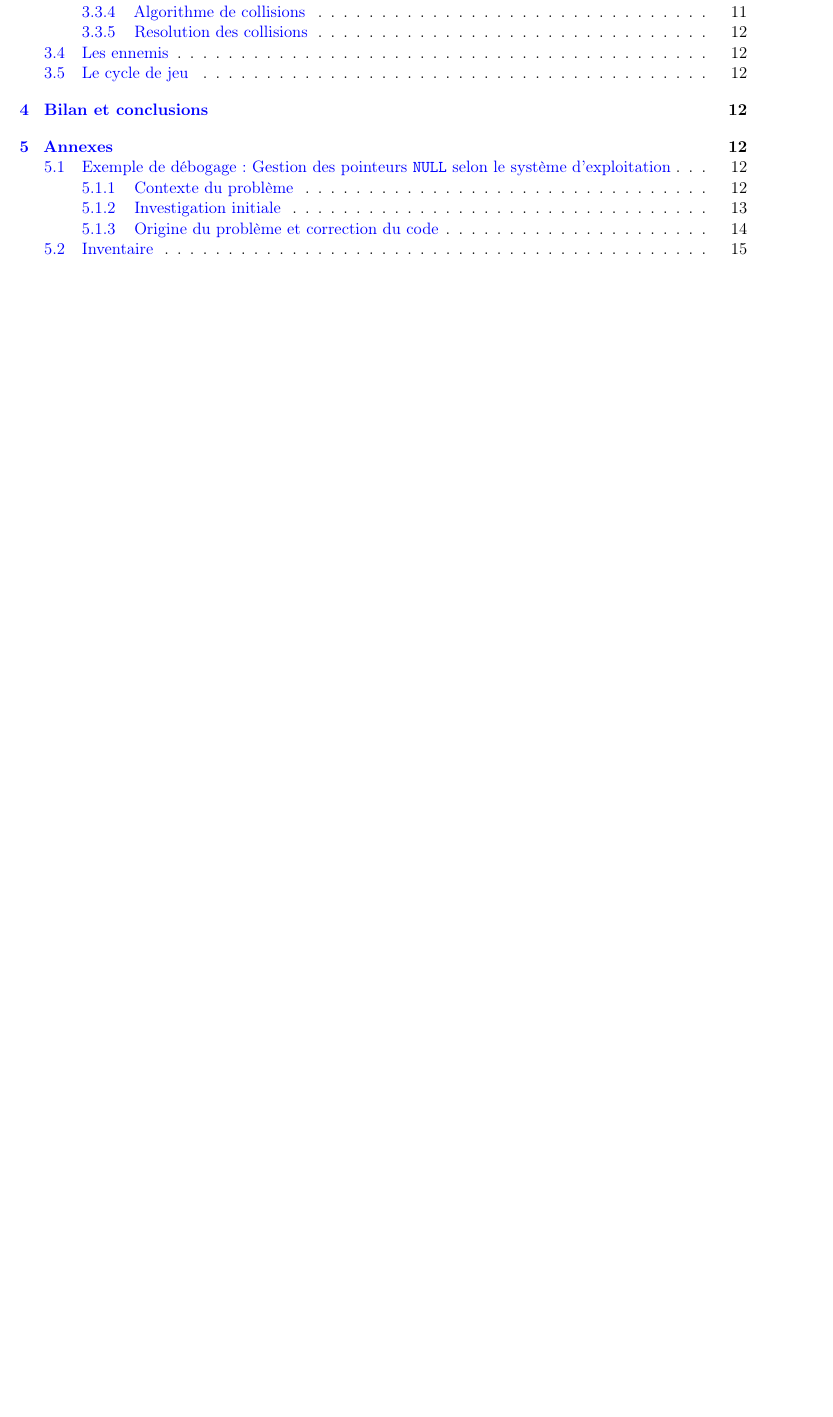
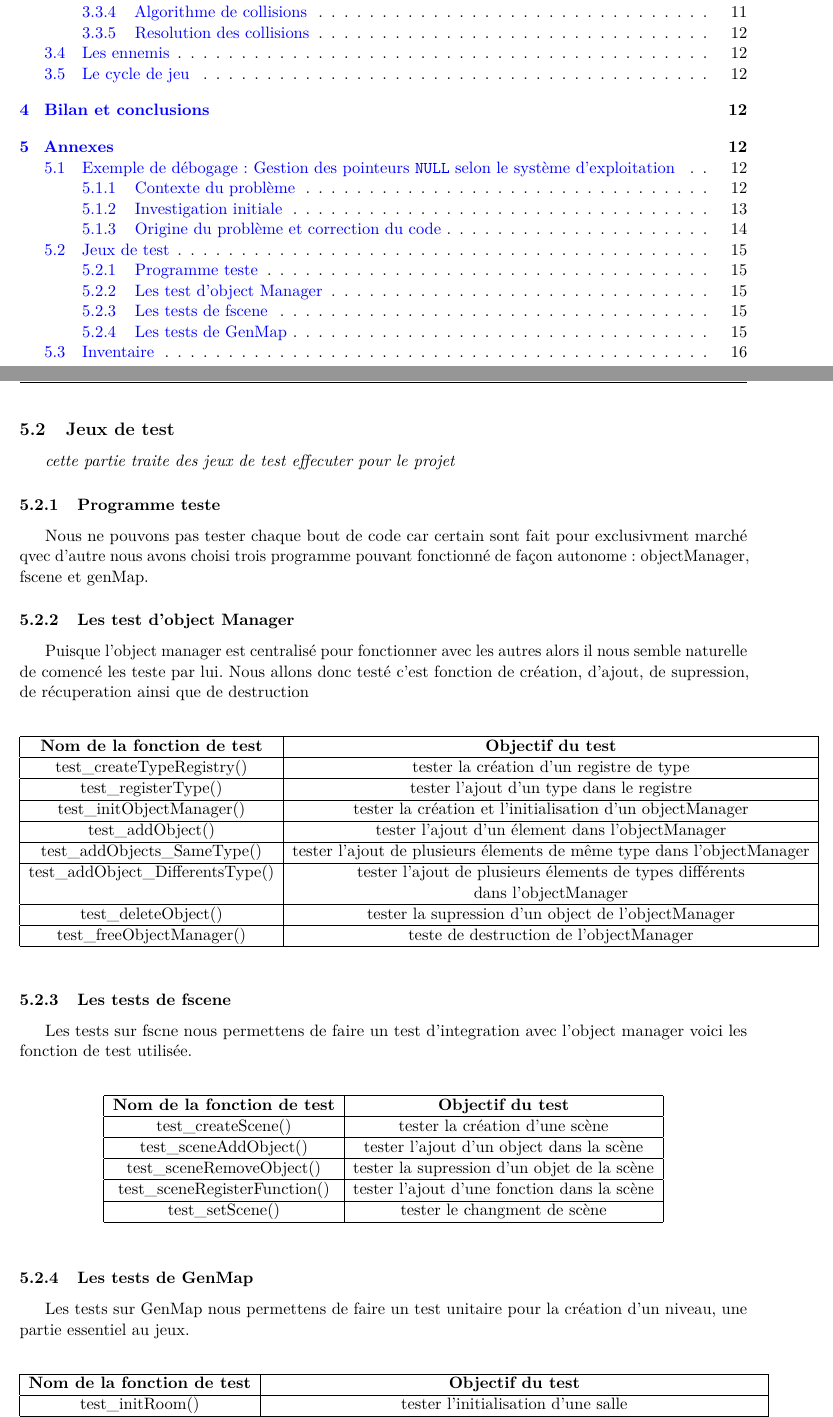
Before and after one commit to Pigi-bytes/Ubissauphte, a LaTeX document (RapportLatex/testlatex.tex): part of page 2 of 15 before the commit and two parts of pages 2 and 15 of 16 after it, the two joined at a grey line, cut so that both start at the same text, the shorter picture padded with empty space. Compiled offline with pdfLaTeX.

Commit message:
ajout de la partie du jeu de tests

```diff
--- a/RapportLatex/testlatex.tex
+++ b/RapportLatex/testlatex.tex
@@ -2,6 +2,7 @@
 
 \usepackage[french]{babel}
 \usepackage[T1]{fontenc}
+\usepackage{lmodern}
 \usepackage[utf8]{inputenc}
 \usepackage{fancyhdr}
 \usepackage{color}
@@ -501,3 +499,65 @@ Le problème venait de la tentative de conversion d'un pointeur \texttt{NULL}, r
 Nous avons théorisé que en raison des différences d'initialisation de la mémoire entre systèmes d'exploitation, certains environnements interprétaient correctement ce retour comme étant \texttt{NULL}, tandis que d'autres ne le faisaient pas, générant ainsi des valeurs indéterminées (par exemple : \texttt{0x01}, \texttt{0xf0}), pouvant inclure \texttt{NULL}, ne facilitant pas le debuggage.
 
 \newpage
+\subsection{Jeux de test}
+\textit{cette partie traite des jeux de test effecuter pour le projet}
+
+\subsubsection{Programme teste}
+Nous ne pouvons pas tester chaque bout de code car certain sont fait pour exclusivment marché qvec d'autre nous avons choisi trois programme pouvant fonctionné de façon autonome : objectManager, fscene et genMap.
+
+\subsubsection{Les test d'object Manager}
+Puisque l'object manager est centralisé pour fonctionner avec les autres alors il nous semble naturelle de comencé les teste par lui.
+Nous allons donc testé c'est fonction de création, d'ajout, de supression, de récuperation ainsi que de destruction\\
+
+\begin{table}[ht]
+\centering
+\begin{tabular}{|c|c|}
+\hline
+\textbf{Nom de la fonction de test} & \textbf{Objectif du test}\\
+\hline
+test\_createTypeRegistry() & tester la création d'un registre de type \\
+\hline
+test\_registerType() & tester l'ajout d'un type dans le registre \\
+\hline
+test\_initObjectManager()& tester la création et l'initialisation d'un objectManager \\
+\hline
+test\_addObject()& tester l'ajout d'un élement dans l'objectManager \\
+\hline
+test\_addObjects\_SameType() & tester l'ajout de plusieurs élements de même type dans l'objectManager \\
+\hline
+test\_addObject\_DifferentsType() &  tester l'ajout de plusieurs élements de  types différents\\& dans l'objectManager\\
+\hline
+test\_deleteObject() & tester la supression d'un object de l'objectManager\\
+\hline
+test\_freeObjectManager() & teste de destruction de l'objectManager\\
+\hline
+
+\end{tabular}
+\end{table}
+\vspace{-5mm}
+\bigskip
+\subsubsection{Les tests de fscene}
+Les tests sur fscne nous permettens de faire un test d'integration avec l'object manager voici les fonction de test utilisée.\\
+\begin{table}[ht]
+\centering
+\begin{tabular}{|c|c|}
+\hline
+\textbf{Nom de la fonction de test} & \textbf{Objectif du test}\\
+\hline
+test\_createScene() & tester la création d'une scène \\
+\hline
+test\_sceneAddObject() & tester l'ajout d'un object dans la scène \\
+\hline
+test\_sceneRemoveObject()& tester la supression d'un objet de la scène\\
+\hline
+test\_sceneRegisterFunction() & tester l'ajout d'une fonction dans la scène \\
+\hline
+test\_setScene()  & tester le changment de scène\\
+\hline
+
+\end{tabular}
+\end{table}
+
+
+\subsubsection{Les tests de GenMap}
+Les tests sur GenMap nous permettens de faire un test unitaire pour la création d'un niveau, une partie essentiel au jeux.\\
@@ -503,0 +568,5 @@ Nous avons théorisé que en raison des différences d'initialisation de la mém
+\hline
+\textbf{Nom de la fonction de test} & \textbf{Objectif du test}\\
+\hline
+test\_initRoom() & tester l'initialisation d'une salle\\
+\hline
```
Also changed, not shown: RapportLatex/testlatex.tex (21 more changed lines), 1 other file.
